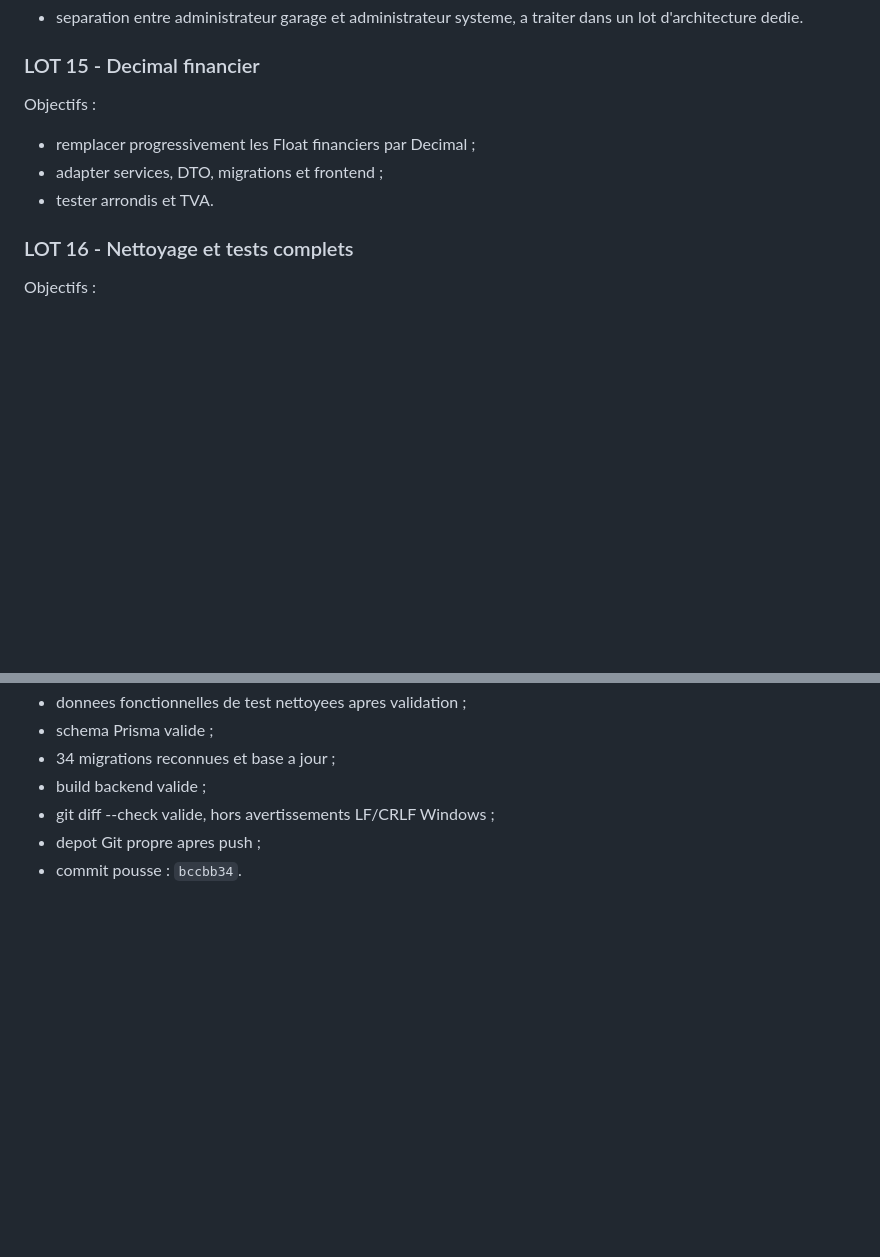
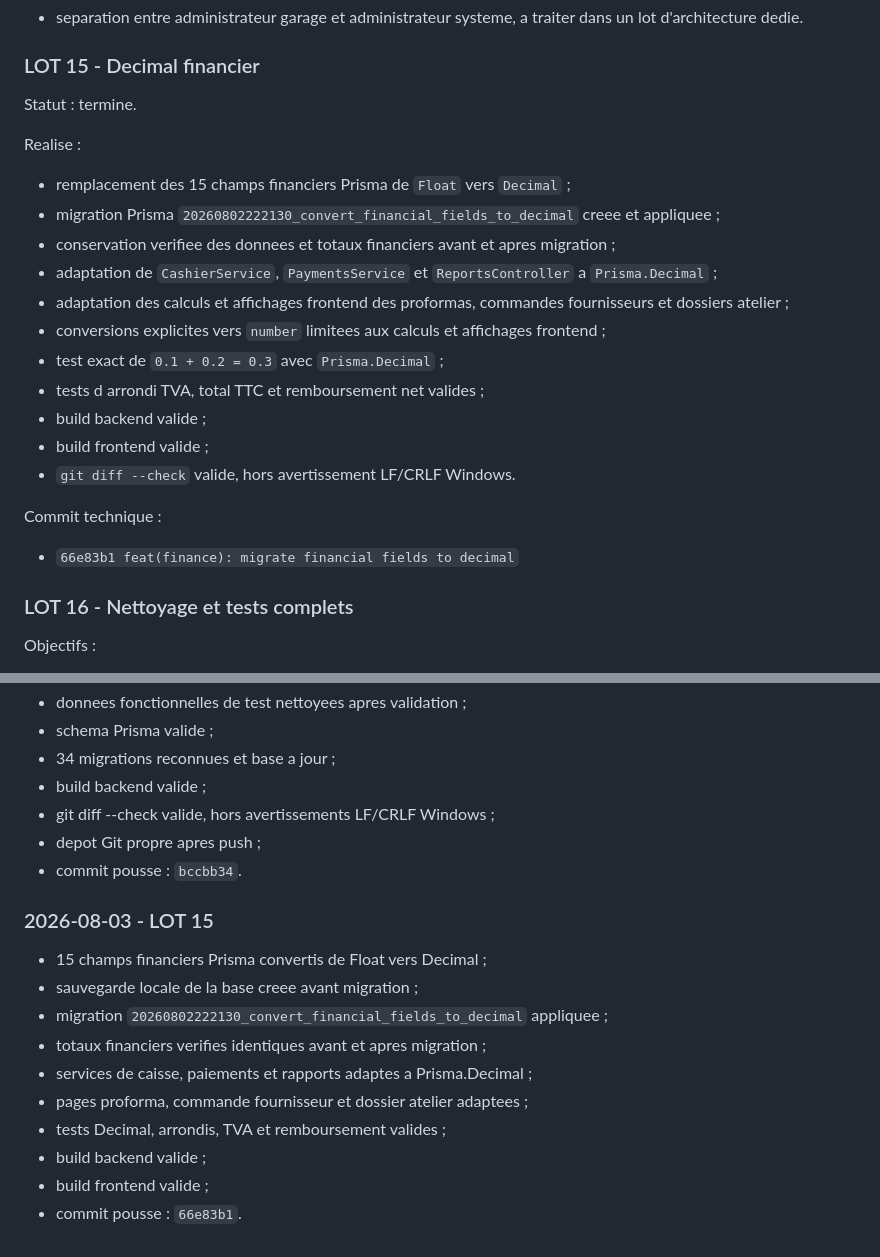
Before and after one commit to Dagry1965/forteresse, a Markdown page: docs/plan-consolidation-amarkhys.md, 2 parts joined by grey strips. Drawn GitHub-style; blank space fills up the shorter version.

Commit message:
docs: update consolidation plan through lot 15

```diff
--- a/docs/plan-consolidation-amarkhys.md
+++ b/docs/plan-consolidation-amarkhys.md
@@ -291,11 +291,25 @@ Reste reporte :
 
 ### LOT 15 - Decimal financier
 
-Objectifs :
+Statut : termine.
 
-- remplacer progressivement les Float financiers par Decimal ;
-- adapter services, DTO, migrations et frontend ;
-- tester arrondis et TVA.
+Realise :
+
+- remplacement des 15 champs financiers Prisma de `Float` vers `Decimal` ;
+- migration Prisma `20260802222130_convert_financial_fields_to_decimal` creee et appliquee ;
+- conservation verifiee des donnees et totaux financiers avant et apres migration ;
+- adaptation de `CashierService`, `PaymentsService` et `ReportsController` a `Prisma.Decimal` ;
+- adaptation des calculs et affichages frontend des proformas, commandes fournisseurs et dossiers atelier ;
+- conversions explicites vers `number` limitees aux calculs et affichages frontend ;
+- test exact de `0.1 + 0.2 = 0.3` avec `Prisma.Decimal` ;
+- tests d arrondi TVA, total TTC et remboursement net valides ;
+- build backend valide ;
+- build frontend valide ;
+- `git diff --check` valide, hors avertissement LF/CRLF Windows.
+
+Commit technique :
+
+- `66e83b1 feat(finance): migrate financial fields to decimal`
 
 ### LOT 16 - Nettoyage et tests complets
 
@@ -596,3 +610,16 @@ Objectifs :
 - git diff --check valide, hors avertissements LF/CRLF Windows ;
 - depot Git propre apres push ;
 - commit pousse : `bccbb34`.
+
+### 2026-08-03 - LOT 15
+
+- 15 champs financiers Prisma convertis de Float vers Decimal ;
+- sauvegarde locale de la base creee avant migration ;
+- migration `20260802222130_convert_financial_fields_to_decimal` appliquee ;
+- totaux financiers verifies identiques avant et apres migration ;
+- services de caisse, paiements et rapports adaptes a Prisma.Decimal ;
+- pages proforma, commande fournisseur et dossier atelier adaptees ;
+- tests Decimal, arrondis, TVA et remboursement valides ;
+- build backend valide ;
+- build frontend valide ;
+- commit pousse : `66e83b1`.
```
